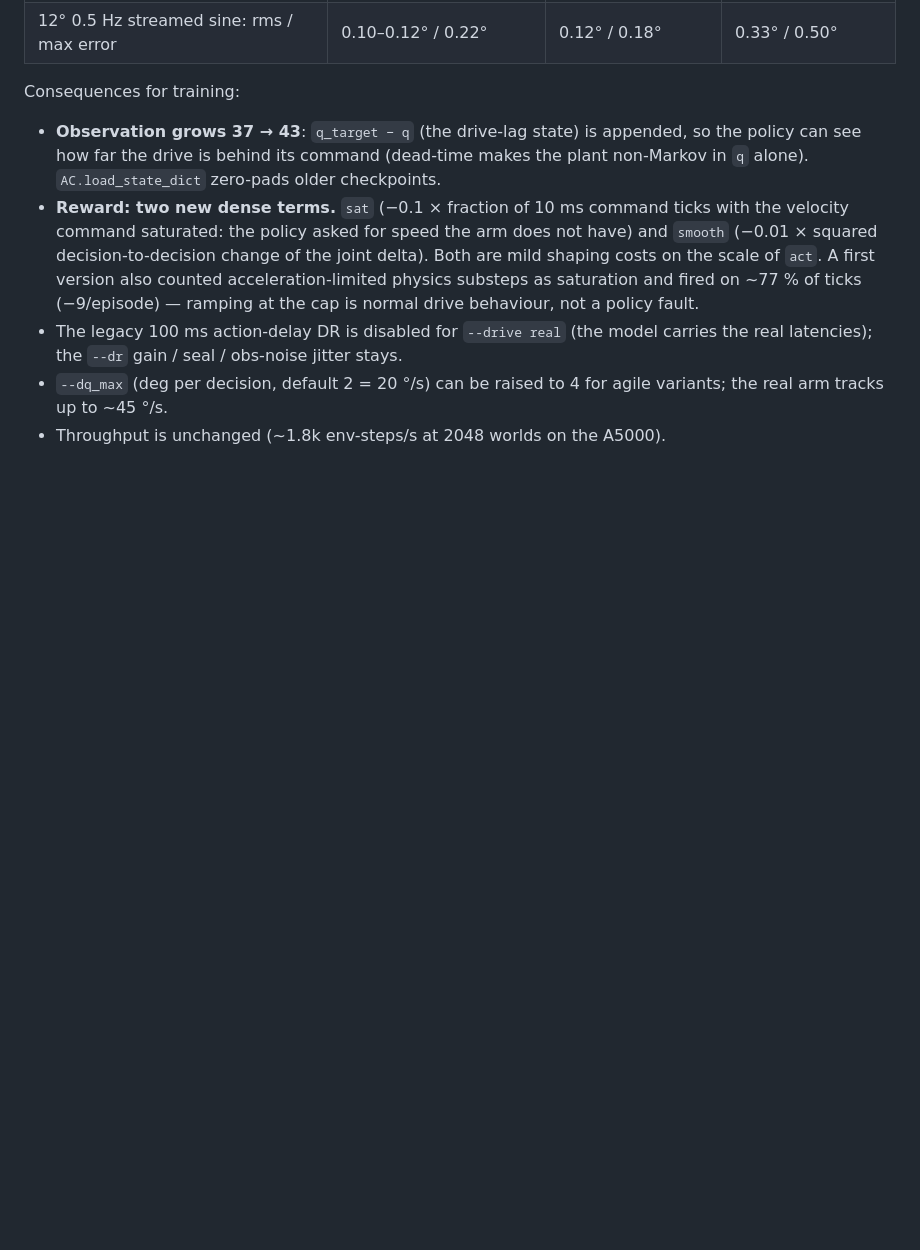
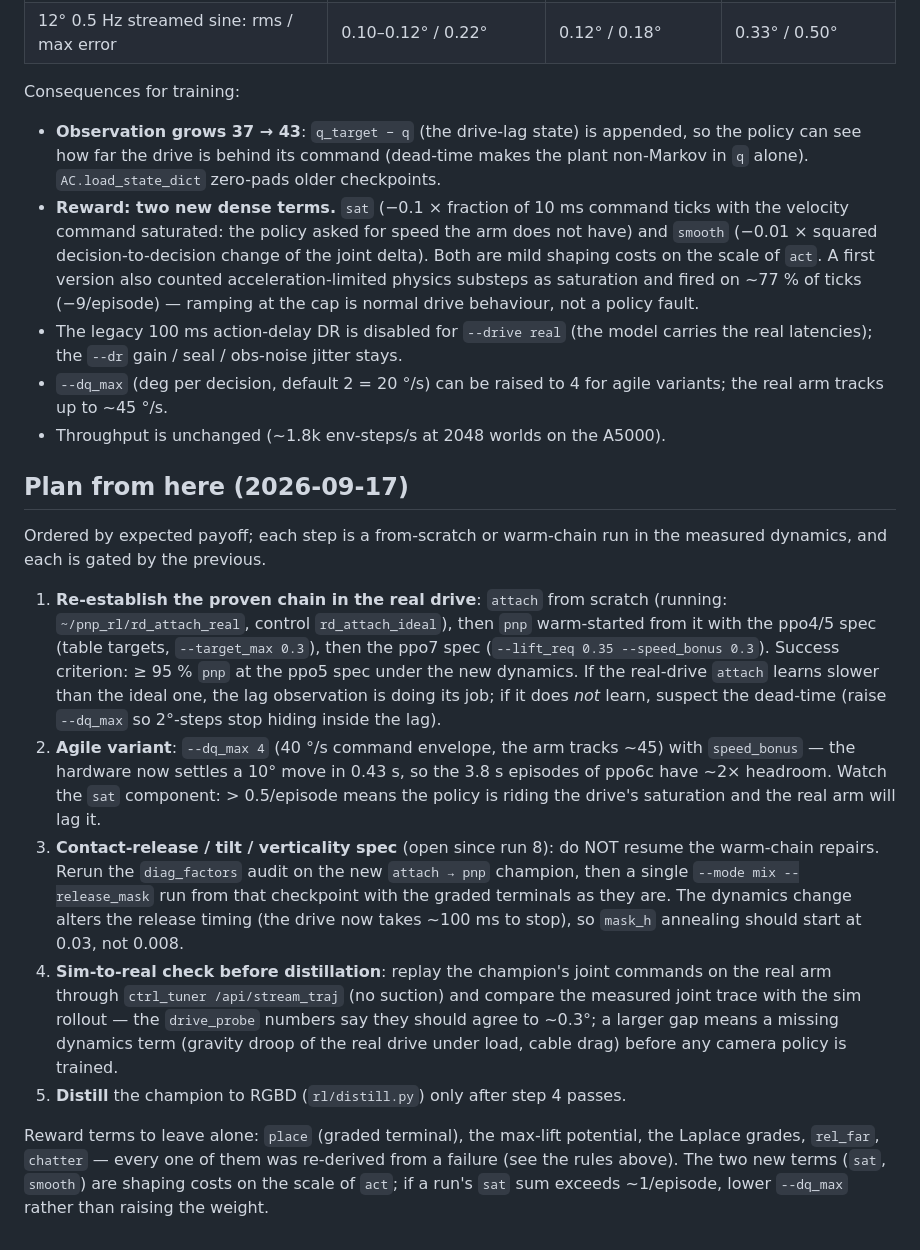
Before and after one commit to frankkimrobotics/pick_n_place, a Markdown page: rl/FINDINGS.md, the part around the change. GitHub-like rendering; blank space fills up the shorter version.

Commit message:
rl/FINDINGS: plan from here (measured-drive chain, agile variant, contact-release spec, sim-to-real check)
Co-Authored-By: Claude Fable 5.1 <noreply@anthropic.com>
Claude-Session: https://claude.ai/code/session_01GxmdNa4EPJY8gCWMzznLfT

```diff
--- a/rl/FINDINGS.md
+++ b/rl/FINDINGS.md
@@ -121,3 +121,37 @@ Consequences for training:
 - `--dq_max` (deg per decision, default 2 = 20 °/s) can be raised to 4 for agile variants;
   the real arm tracks up to ~45 °/s.
 - Throughput is unchanged (~1.8k env-steps/s at 2048 worlds on the A5000).
+
+## Plan from here (2026-09-17)
+
+Ordered by expected payoff; each step is a from-scratch or warm-chain run in the
+measured dynamics, and each is gated by the previous.
+
+1. **Re-establish the proven chain in the real drive**: `attach` from scratch (running:
+   `~/pnp_rl/rd_attach_real`, control `rd_attach_ideal`), then `pnp` warm-started from it
+   with the ppo4/5 spec (table targets, `--target_max 0.3`), then the ppo7 spec
+   (`--lift_req 0.35 --speed_bonus 0.3`). Success criterion: ≥ 95 % `pnp` at the ppo5
+   spec under the new dynamics. If the real-drive `attach` learns slower than the ideal
+   one, the lag observation is doing its job; if it does *not* learn, suspect the
+   dead-time (raise `--dq_max` so 2°-steps stop hiding inside the lag).
+2. **Agile variant**: `--dq_max 4` (40 °/s command envelope, the arm tracks ~45) with
+   `speed_bonus` — the hardware now settles a 10° move in 0.43 s, so the 3.8 s episodes
+   of ppo6c have ~2× headroom. Watch the `sat` component: > 0.5/episode means the policy
+   is riding the drive's saturation and the real arm will lag it.
+3. **Contact-release / tilt / verticality spec** (open since run 8): do NOT resume the
+   warm-chain repairs. Rerun the `diag_factors` audit on the new `attach → pnp` champion,
+   then a single `--mode mix --release_mask` run from that checkpoint with the graded
+   terminals as they are. The dynamics change alters the release timing (the drive now
+   takes ~100 ms to stop), so `mask_h` annealing should start at 0.03, not 0.008.
+4. **Sim-to-real check before distillation**: replay the champion's joint commands on
+   the real arm through `ctrl_tuner /api/stream_traj` (no suction) and compare the
+   measured joint trace with the sim rollout — the `drive_probe` numbers say they should
+   agree to ~0.3°; a larger gap means a missing dynamics term (gravity droop of the
+   real drive under load, cable drag) before any camera policy is trained.
+5. **Distill** the champion to RGBD (`rl/distill.py`) only after step 4 passes.
+
+Reward terms to leave alone: `place` (graded terminal), the max-lift potential, the
+Laplace grades, `rel_far`, `chatter` — every one of them was re-derived from a failure
+(see the rules above). The two new terms (`sat`, `smooth`) are shaping costs on the
+scale of `act`; if a run's `sat` sum exceeds ~1/episode, lower `--dq_max` rather than
+raising the weight.
```
